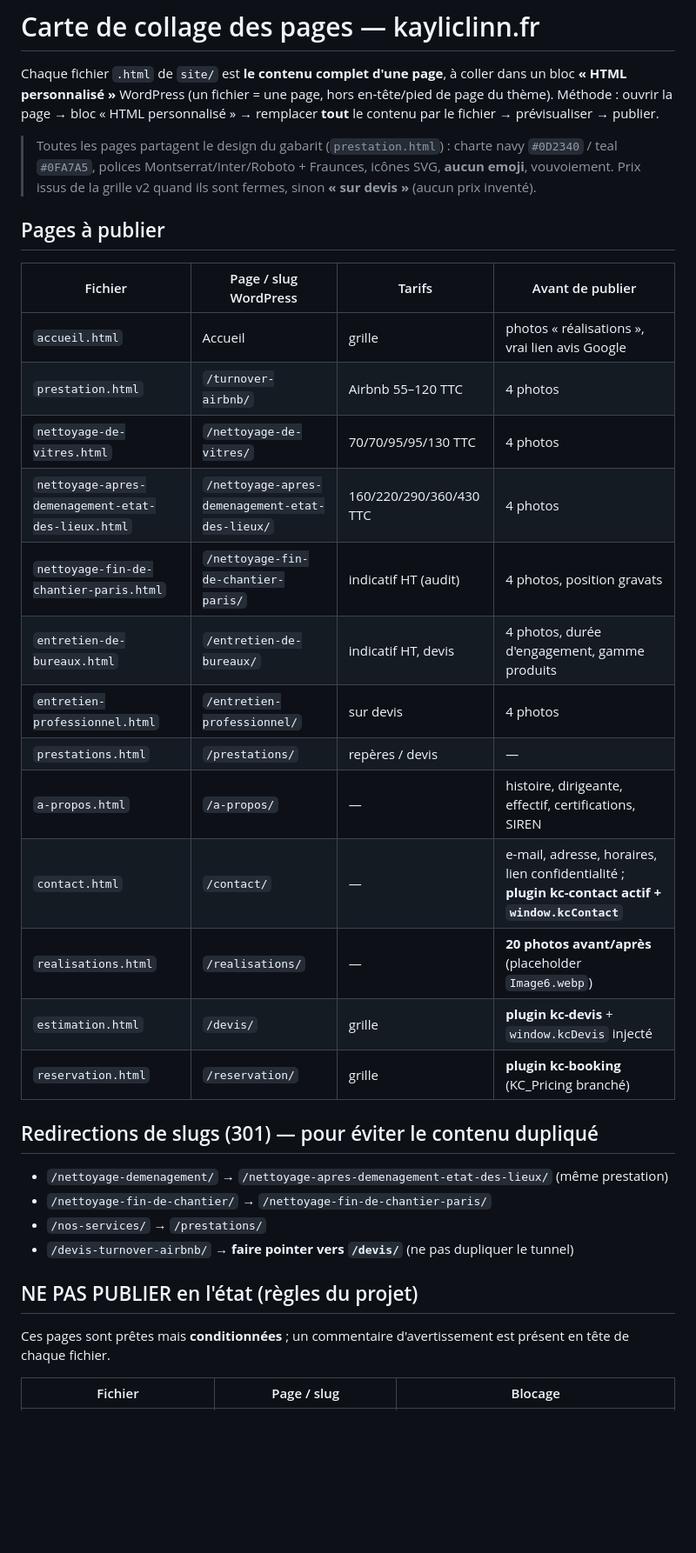
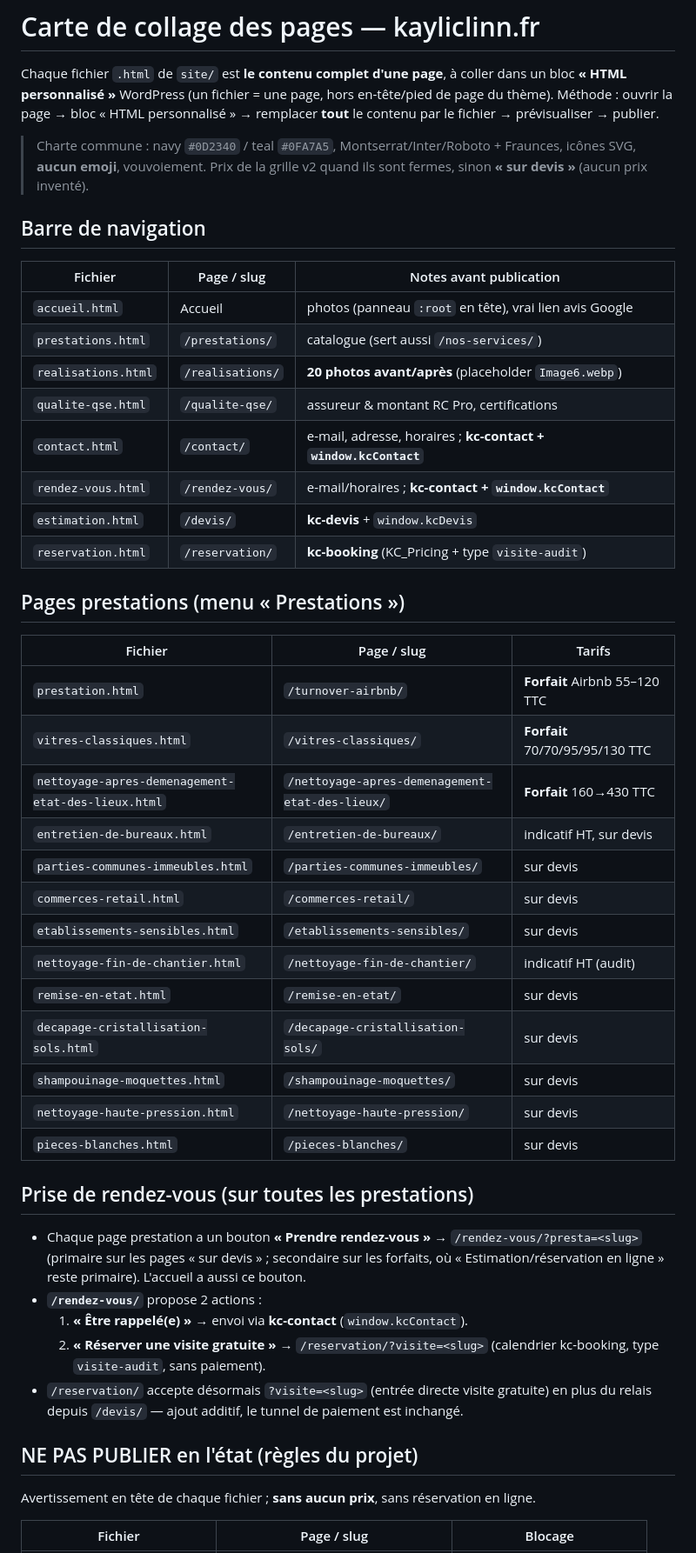
Before and after one commit to Kayliclinn/kayliclinn-api, a Markdown page: site/CARTE-DE-COLLAGE.md, the part around one of its changes. Shown at 87% size. Drawn GitHub-style; blank space fills up the shorter version.

Commit message:
Doc : carte de collage mise à jour (rendez-vous, slugs réels, dépendances)
Reflète l'état complet : pages du menu et leurs slugs, flux « Prendre rendez-vous » (hub /rendez-vous/ + entrée /reservation/?visite=), pages bloquées (Certibiocide/validation), pages en réserve, redirections 301, dépendances plugins, placeholders à compléter.

https://claude.ai/code/session_01L1LgL2fMij572jfNvLprwu

```diff
--- a/site/CARTE-DE-COLLAGE.md
+++ b/site/CARTE-DE-COLLAGE.md
@@ -6,40 +6,56 @@ en-tête/pied de page du thème). Méthode : ouvrir la page → bloc « HTML
 personnalisé » → remplacer **tout** le contenu par le fichier → prévisualiser →
 publier.
 
-> Toutes les pages partagent le design du gabarit (`prestation.html`) : charte
-> navy `#0D2340` / teal `#0FA7A5`, polices Montserrat/Inter/Roboto + Fraunces,
-> icônes SVG, **aucun emoji**, vouvoiement. Prix issus de la grille v2 quand ils
-> sont fermes, sinon **« sur devis »** (aucun prix inventé).
+> Charte commune : navy `#0D2340` / teal `#0FA7A5`, Montserrat/Inter/Roboto +
+> Fraunces, icônes SVG, **aucun emoji**, vouvoiement. Prix de la grille v2 quand
+> ils sont fermes, sinon **« sur devis »** (aucun prix inventé).
 
-## Pages à publier
+## Barre de navigation
 
-| Fichier | Page / slug WordPress | Tarifs | Avant de publier |
-| --- | --- | --- | --- |
-| `accueil.html` | Accueil | grille | photos « réalisations », vrai lien avis Google |
-| `prestation.html` | `/turnover-airbnb/` | Airbnb 55–120 TTC | 4 photos |
-| `nettoyage-de-vitres.html` | `/nettoyage-de-vitres/` | 70/70/95/95/130 TTC | 4 photos |
-| `nettoyage-apres-demenagement-etat-des-lieux.html` | `/nettoyage-apres-demenagement-etat-des-lieux/` | 160/220/290/360/430 TTC | 4 photos |
-| `nettoyage-fin-de-chantier-paris.html` | `/nettoyage-fin-de-chantier-paris/` | indicatif HT (audit) | 4 photos, position gravats |
-| `entretien-de-bureaux.html` | `/entretien-de-bureaux/` | indicatif HT, devis | 4 photos, durée d'engagement, gamme produits |
-| `entretien-professionnel.html` | `/entretien-professionnel/` | sur devis | 4 photos |
-| `prestations.html` | `/prestations/` | repères / devis | — |
-| `a-propos.html` | `/a-propos/` | — | histoire, dirigeante, effectif, certifications, SIREN |
-| `contact.html` | `/contact/` | — | e-mail, adresse, horaires, lien confidentialité ; **plugin kc-contact actif + `window.kcContact`** |
-| `realisations.html` | `/realisations/` | — | **20 photos avant/après** (placeholder `Image6.webp`) |
-| `estimation.html` | `/devis/` | grille | **plugin kc-devis** + `window.kcDevis` injecté |
-| `reservation.html` | `/reservation/` | grille | **plugin kc-booking** (KC_Pricing branché) |
+| Fichier | Page / slug | Notes avant publication |
+| --- | --- | --- |
+| `accueil.html` | Accueil | photos (panneau `:root` en tête), vrai lien avis Google |
+| `prestations.html` | `/prestations/` | catalogue (sert aussi `/nos-services/`) |
+| `realisations.html` | `/realisations/` | **20 photos avant/après** (placeholder `Image6.webp`) |
+| `qualite-qse.html` | `/qualite-qse/` | assureur & montant RC Pro, certifications |
+| `contact.html` | `/contact/` | e-mail, adresse, horaires ; **kc-contact + `window.kcContact`** |
+| `rendez-vous.html` | `/rendez-vous/` | e-mail/horaires ; **kc-contact + `window.kcContact`** |
+| `estimation.html` | `/devis/` | **kc-devis** + `window.kcDevis` |
+| `reservation.html` | `/reservation/` | **kc-booking** (KC_Pricing + type `visite-audit`) |
 
-## Redirections de slugs (301) — pour éviter le contenu dupliqué
+## Pages prestations (menu « Prestations »)
 
-- `/nettoyage-demenagement/` → `/nettoyage-apres-demenagement-etat-des-lieux/` (même prestation)
-- `/nettoyage-fin-de-chantier/` → `/nettoyage-fin-de-chantier-paris/`
-- `/nos-services/` → `/prestations/`
-- `/devis-turnover-airbnb/` → **faire pointer vers `/devis/`** (ne pas dupliquer le tunnel)
+| Fichier | Page / slug | Tarifs |
+| --- | --- | --- |
+| `prestation.html` | `/turnover-airbnb/` | **Forfait** Airbnb 55–120 TTC |
+| `vitres-classiques.html` | `/vitres-classiques/` | **Forfait** 70/70/95/95/130 TTC |
+| `nettoyage-apres-demenagement-etat-des-lieux.html` | `/nettoyage-apres-demenagement-etat-des-lieux/` | **Forfait** 160→430 TTC |
+| `entretien-de-bureaux.html` | `/entretien-de-bureaux/` | indicatif HT, sur devis |
+| `parties-communes-immeubles.html` | `/parties-communes-immeubles/` | sur devis |
+| `commerces-retail.html` | `/commerces-retail/` | sur devis |
+| `etablissements-sensibles.html` | `/etablissements-sensibles/` | sur devis |
+| `nettoyage-fin-de-chantier.html` | `/nettoyage-fin-de-chantier/` | indicatif HT (audit) |
+| `remise-en-etat.html` | `/remise-en-etat/` | sur devis |
+| `decapage-cristallisation-sols.html` | `/decapage-cristallisation-sols/` | sur devis |
+| `shampouinage-moquettes.html` | `/shampouinage-moquettes/` | sur devis |
+| `nettoyage-haute-pression.html` | `/nettoyage-haute-pression/` | sur devis |
+| `pieces-blanches.html` | `/pieces-blanches/` | sur devis |
+
+## Prise de rendez-vous (sur toutes les prestations)
+
+- Chaque page prestation a un bouton **« Prendre rendez-vous »** → `/rendez-vous/?presta=<slug>`
+  (primaire sur les pages « sur devis » ; secondaire sur les forfaits, où
+  « Estimation/réservation en ligne » reste primaire). L'accueil a aussi ce bouton.
+- **`/rendez-vous/`** propose 2 actions :
+  1. **« Être rappelé(e) »** → envoi via **kc-contact** (`window.kcContact`).
+  2. **« Réserver une visite gratuite »** → `/reservation/?visite=<slug>` (calendrier
+     kc-booking, type `visite-audit`, sans paiement).
+- `/reservation/` accepte désormais `?visite=<slug>` (entrée directe visite gratuite) en
+  plus du relais depuis `/devis/` — ajout additif, le tunnel de paiement est inchangé.
 
 ## NE PAS PUBLIER en l'état (règles du projet)
 
-Ces pages sont prêtes mais **conditionnées** ; un commentaire d'avertissement
-est présent en tête de chaque fichier.
+Avertissement en tête de chaque fichier ; **sans aucun prix**, sans réservation en ligne.
 
 | Fichier | Page / slug | Blocage |
 | --- | --- | --- |
```
Also changed, not shown: other parts of site/CARTE-DE-COLLAGE.md (+34 -13 lines).
